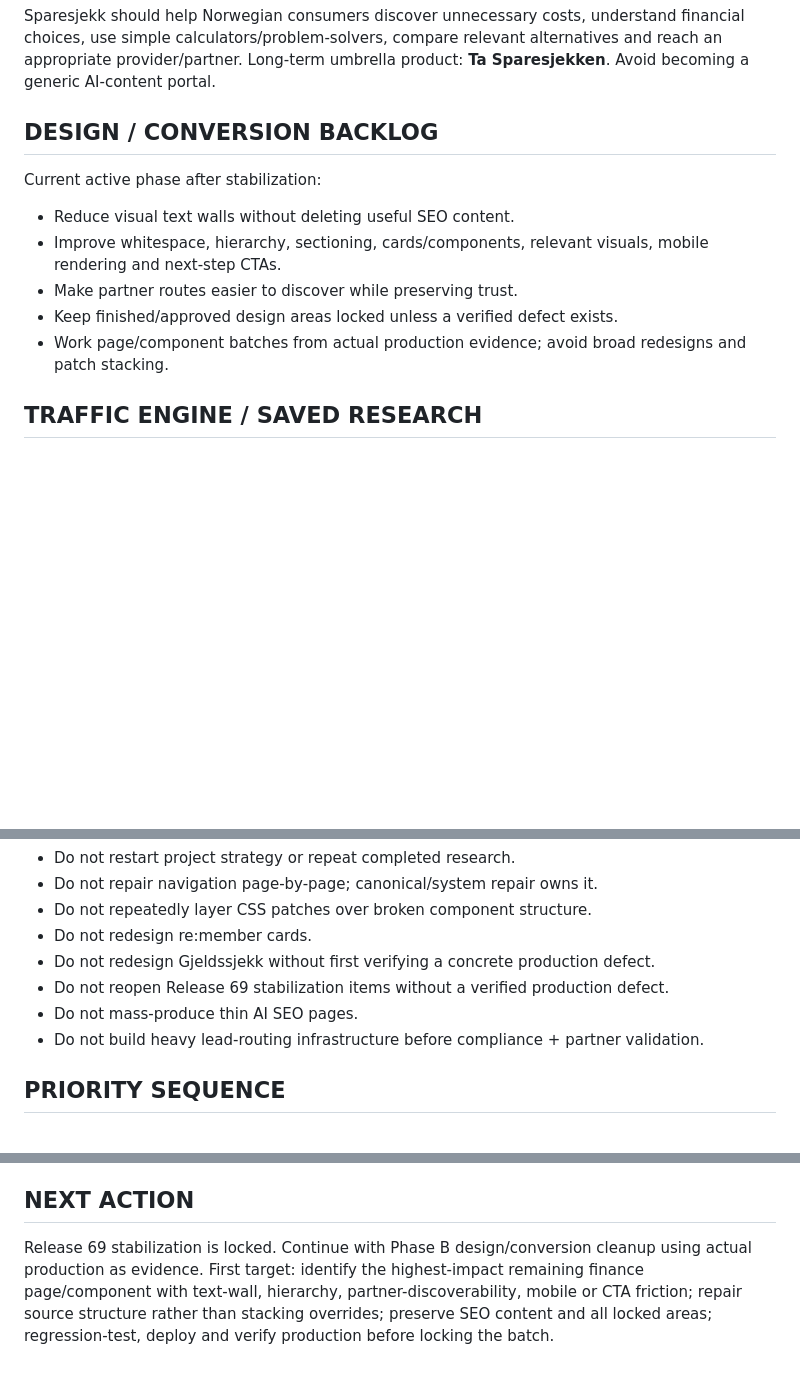
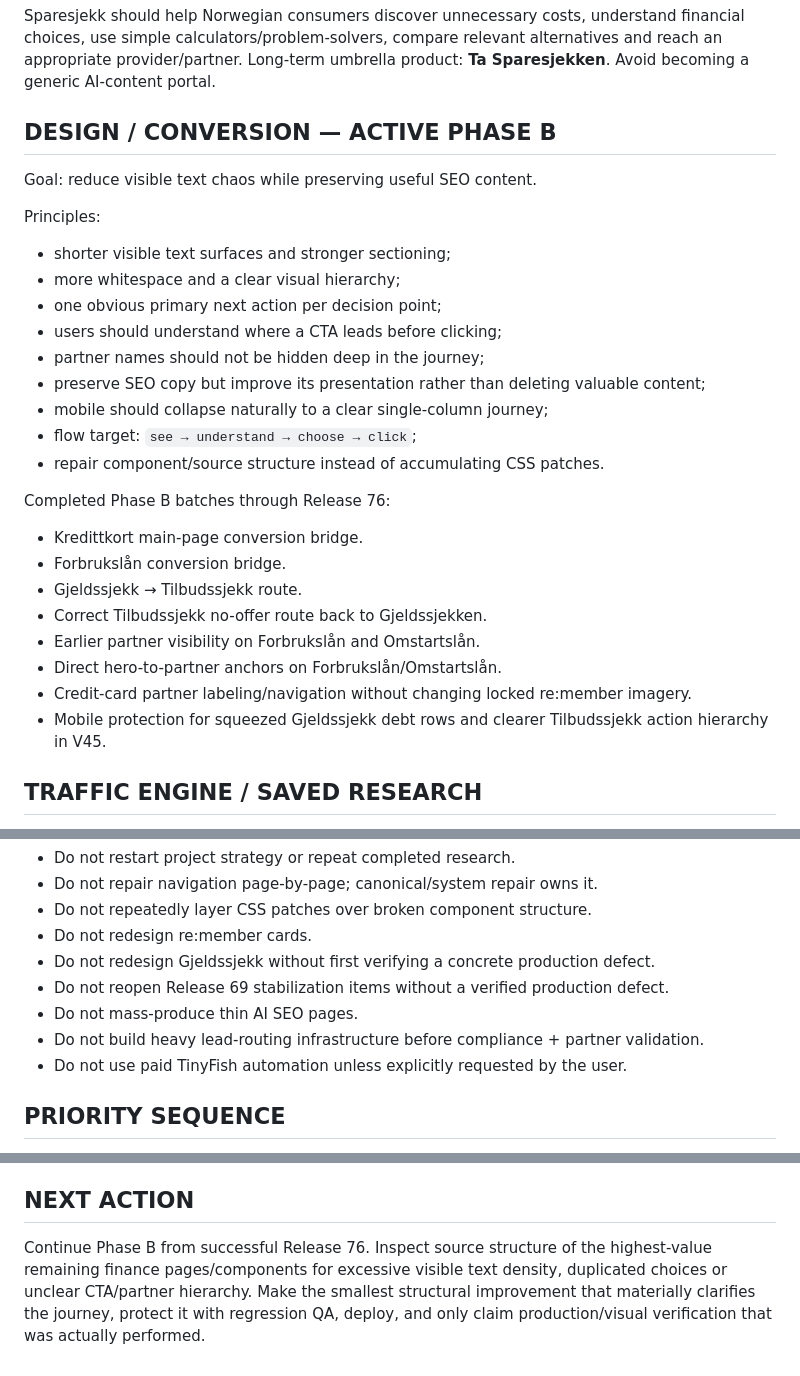
Before and after one commit to tomahole-dotcom/sparesjekk-site, a Markdown page: SPARESJEKK-MASTER-ROADMAP.md, 3 parts joined by grey strips. Rendered like a GitHub page; blank space fills up the shorter version.

```diff
--- a/SPARESJEKK-MASTER-ROADMAP.md
+++ b/SPARESJEKK-MASTER-ROADMAP.md
@@ -29,13 +49,29 @@ Current/previous commercial tracks include boliglan, forbrukslan, refinansiering
 ## PRODUCT DIRECTION
 Sparesjekk should help Norwegian consumers discover unnecessary costs, understand financial choices, use simple calculators/problem-solvers, compare relevant alternatives and reach an appropriate provider/partner. Long-term umbrella product: **Ta Sparesjekken**. Avoid becoming a generic AI-content portal.
 
-## DESIGN / CONVERSION BACKLOG
-Current active phase after stabilization:
-- Reduce visual text walls without deleting useful SEO content.
-- Improve whitespace, hierarchy, sectioning, cards/components, relevant visuals, mobile rendering and next-step CTAs.
-- Make partner routes easier to discover while preserving trust.
-- Keep finished/approved design areas locked unless a verified defect exists.
-- Work page/component batches from actual production evidence; avoid broad redesigns and patch stacking.
+## DESIGN / CONVERSION — ACTIVE PHASE B
+Goal: reduce visible text chaos while preserving useful SEO content.
+
+Principles:
+- shorter visible text surfaces and stronger sectioning;
+- more whitespace and a clear visual hierarchy;
+- one obvious primary next action per decision point;
+- users should understand where a CTA leads before clicking;
+- partner names should not be hidden deep in the journey;
+- preserve SEO copy but improve its presentation rather than deleting valuable content;
+- mobile should collapse naturally to a clear single-column journey;
+- flow target: `see → understand → choose → click`;
+- repair component/source structure instead of accumulating CSS patches.
+
+Completed Phase B batches through Release 76:
+- Kredittkort main-page conversion bridge.
+- Forbrukslån conversion bridge.
+- Gjeldssjekk → Tilbudssjekk route.
+- Correct Tilbudssjekk no-offer route back to Gjeldssjekken.
+- Earlier partner visibility on Forbrukslån and Omstartslån.
+- Direct hero-to-partner anchors on Forbrukslån/Omstartslån.
+- Credit-card partner labeling/navigation without changing locked re:member imagery.
+- Mobile protection for squeezed Gjeldssjekk debt rows and clearer Tilbudssjekk action hierarchy in V45.
 
 ## TRAFFIC ENGINE / SAVED RESEARCH
 - Focus on problem- and intent-led search demand, not generic article volume.
@@ -106,5 +142,6 @@ After stabilization, validate interest before heavy build. Map local/regional ba
 - Do not reopen Release 69 stabilization items without a verified production defect.
 - Do not mass-produce thin AI SEO pages.
 - Do not build heavy lead-routing infrastructure before compliance + partner validation.
+- Do not use paid TinyFish automation unless explicitly requested by the user.
 
 ## PRIORITY SEQUENCE
@@ -117,4 +154,4 @@ F. Build MVP only after compliance is clarified, at least one relevant partner s
 G. Add new silos only when monetisation is real.
 
 ## NEXT ACTION
-Release 69 stabilization is locked. Continue with Phase B design/conversion cleanup using actual production as evidence. First target: identify the highest-impact remaining finance page/component with text-wall, hierarchy, partner-discoverability, mobile or CTA friction; repair source structure rather than stacking overrides; preserve SEO content and all locked areas; regression-test, deploy and verify production before locking the batch.
+Continue Phase B from successful Release 76. Inspect source structure of the highest-value remaining finance pages/components for excessive visible text density, duplicated choices or unclear CTA/partner hierarchy. Make the smallest structural improvement that materially clarifies the journey, protect it with regression QA, deploy, and only claim production/visual verification that was actually performed.
```
Also changed, not shown: other parts of SPARESJEKK-MASTER-ROADMAP.md (+37 -17 lines).
